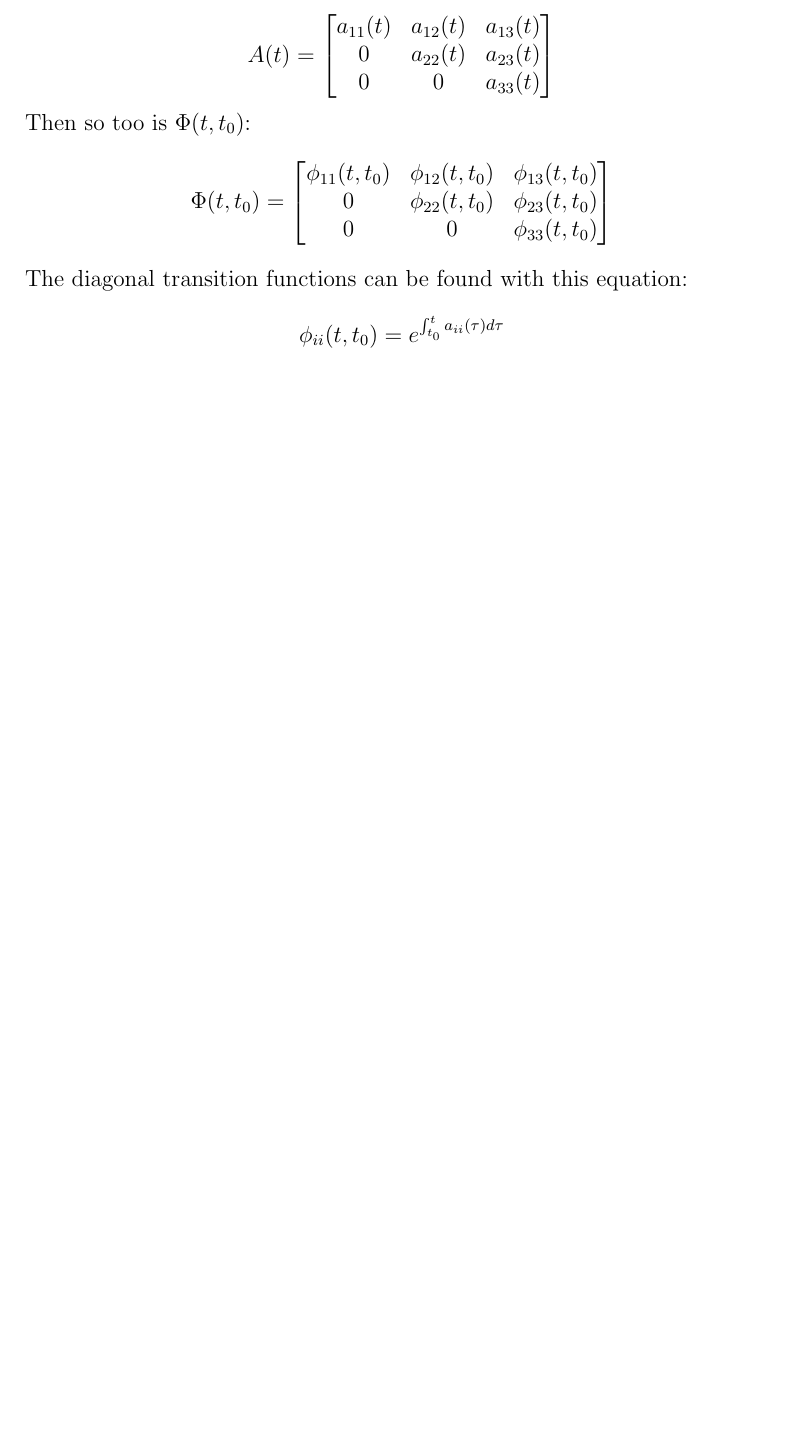
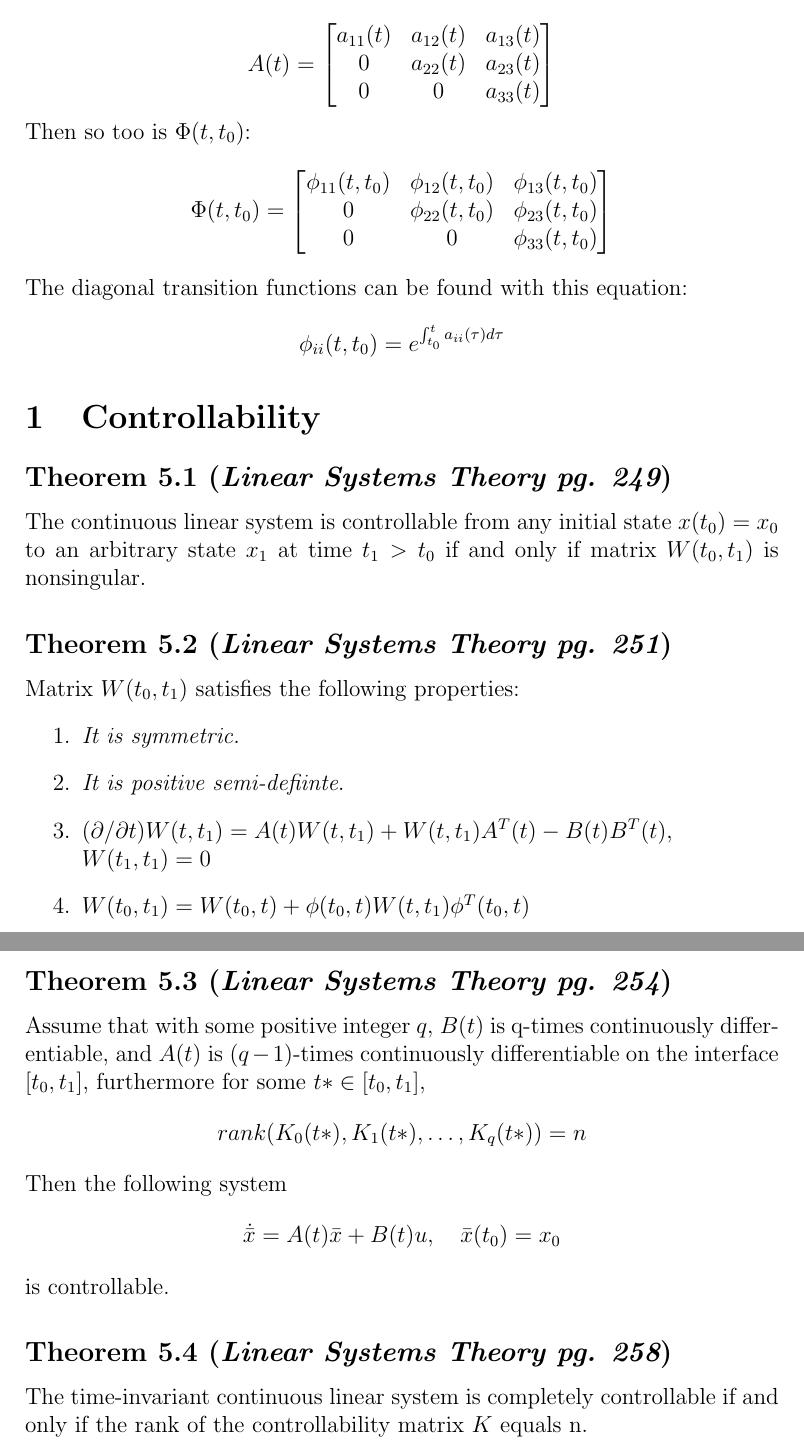
Before and after one commit to eggsactly/SIE550, a LaTeX document (General-Notes.tex): part of page 8 of 8 before the commit and two parts of pages 8 and 9 of 9 after it, the two joined at a grey line, cut so that both start at the same text, the shorter picture padded with empty space. Compiled offline with pdfLaTeX.

Commit message:
Added Theorems 5.1 to 5.4 from the book to General Notes.

```diff
--- a/General-Notes.tex
+++ b/General-Notes.tex
@@ -216,4 +216,27 @@ $$
 The diagonal transition functions can be found with this equation:
 $$\phi_{ii}(t,t_0)=e^{\int_{t_0}^ta_{ii}(\tau)d\tau}$$
 
+\section{Controllability}
+\subsection*{Theorem 5.1 ({\em Linear Systems Theory pg. 249})}
+The continuous linear system is controllable from any initial state $x(t_0)=x_0$ to an arbitrary state $x_1$ at time $t_1>t_0$ if and only if matrix $W(t_0,t_1)$ is nonsingular.
+
+\subsection*{Theorem 5.2 ({\em Linear Systems Theory pg. 251})}
+Matrix $W(t_0,t_1)$ satisfies the following properties:
+\renewcommand{\labelenumiii}{\Roman{enumii}}
+\begin{enumerate}
+  \item {\em It is symmetric.}
+  \item {\em It is positive semi-defiinte}.
+  \item $(\partial/\partial t)W(t,t_1)=A(t)W(t,t_1)+W(t,t_1)A^T(t)-B(t)B^T(t)$, \\$W(t_1,t_1)=0$
+  \item $W(t_0,t_1)=W(t_0,t)+\phi(t_0,t)W(t,t_1)\phi^T(t_0,t)$
+\end{enumerate}
+
+\subsection*{Theorem 5.3 ({\em Linear Systems Theory pg. 254})}
+Assume that with some positive integer $q$, $B(t)$ is q-times continuously differentiable, and $A(t)$ is $(q-1)$-times continuously differentiable on the interface $[t_0,t_1]$, furthermore for some $t*\in [t_0,t_1]$,
+$$rank(K_0(t*),K_1(t*),\dots,K_q(t*))=n$$
+Then the following system
+$$\dot{\bar{x}}=A(t)\bar{x}+B(t)u,\quad \bar{x}(t_0)=x_0$$
+is controllable.
+
+\subsection*{Theorem 5.4 ({\em Linear Systems Theory pg. 258})}
+The time-invariant continuous linear system is completely controllable if and only if the rank of the controllability matrix $K$ equals n.
 \end{document}
```
